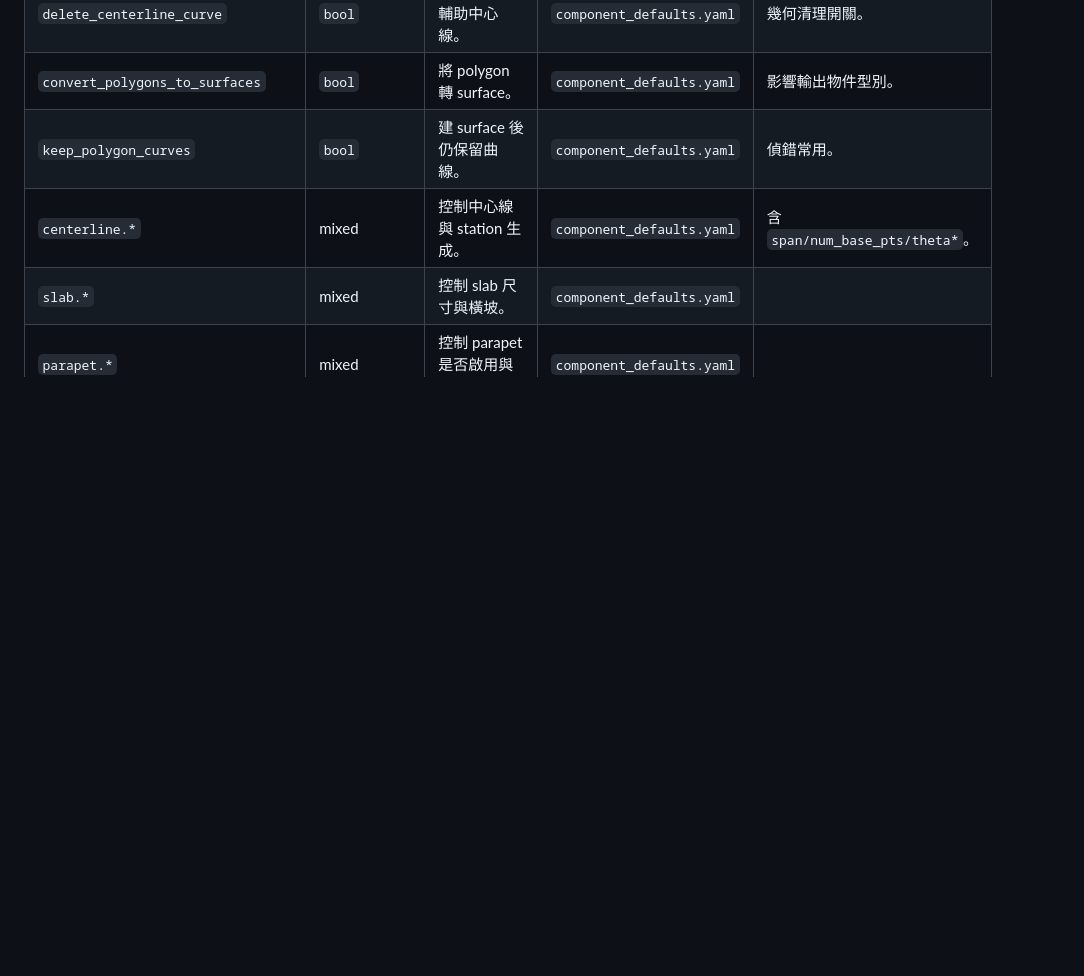
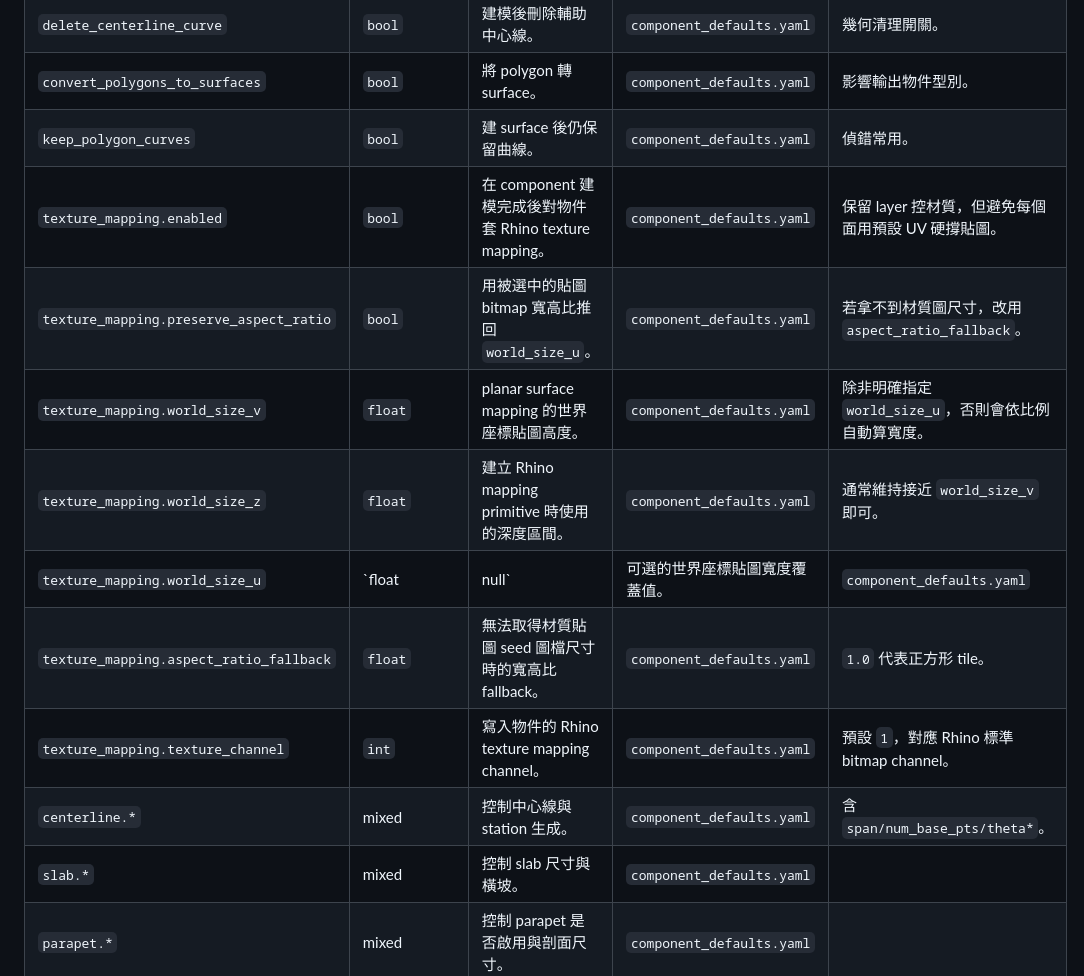
Before and after one commit to huhuman/rhino-defect-synth, a Markdown page: configs/README.zh-TW.md, the part around one of its changes. Drawn GitHub-style; blank space fills up the shorter version.

```diff
--- a/configs/README.zh-TW.md
+++ b/configs/README.zh-TW.md
@@ -109,6 +109,13 @@
 | `delete_centerline_curve` | `bool` | 建模後刪除輔助中心線。 | `component_defaults.yaml` | 幾何清理開關。 |
 | `convert_polygons_to_surfaces` | `bool` | 將 polygon 轉 surface。 | `component_defaults.yaml` | 影響輸出物件型別。 |
 | `keep_polygon_curves` | `bool` | 建 surface 後仍保留曲線。 | `component_defaults.yaml` | 偵錯常用。 |
+| `texture_mapping.enabled` | `bool` | 在 component 建模完成後對物件套 Rhino texture mapping。 | `component_defaults.yaml` | 保留 layer 控材質，但避免每個面用預設 UV 硬撐貼圖。 |
+| `texture_mapping.preserve_aspect_ratio` | `bool` | 用被選中的貼圖 bitmap 寬高比推回 `world_size_u`。 | `component_defaults.yaml` | 若拿不到材質圖尺寸，改用 `aspect_ratio_fallback`。 |
+| `texture_mapping.world_size_v` | `float` | planar surface mapping 的世界座標貼圖高度。 | `component_defaults.yaml` | 除非明確指定 `world_size_u`，否則會依比例自動算寬度。 |
+| `texture_mapping.world_size_z` | `float` | 建立 Rhino mapping primitive 時使用的深度區間。 | `component_defaults.yaml` | 通常維持接近 `world_size_v` 即可。 |
+| `texture_mapping.world_size_u` | `float | null` | 可選的世界座標貼圖寬度覆蓋值。 | `component_defaults.yaml` | `null` 代表用 `world_size_v * aspect_ratio` 推算。 |
+| `texture_mapping.aspect_ratio_fallback` | `float` | 無法取得材質貼圖 seed 圖檔尺寸時的寬高比 fallback。 | `component_defaults.yaml` | `1.0` 代表正方形 tile。 |
+| `texture_mapping.texture_channel` | `int` | 寫入物件的 Rhino texture mapping channel。 | `component_defaults.yaml` | 預設 `1`，對應 Rhino 標準 bitmap channel。 |
 | `centerline.*` | mixed | 控制中心線與 station 生成。 | `component_defaults.yaml` | 含 `span/num_base_pts/theta*`。 |
 | `slab.*` | mixed | 控制 slab 尺寸與橫坡。 | `component_defaults.yaml` | |
 | `parapet.*` | mixed | 控制 parapet 是否啟用與剖面尺寸。 | `component_defaults.yaml` | |
```
Also changed, not shown: other parts of configs/README.zh-TW.md (+6 -0 lines), configs/README.md (+13 -0 lines).
